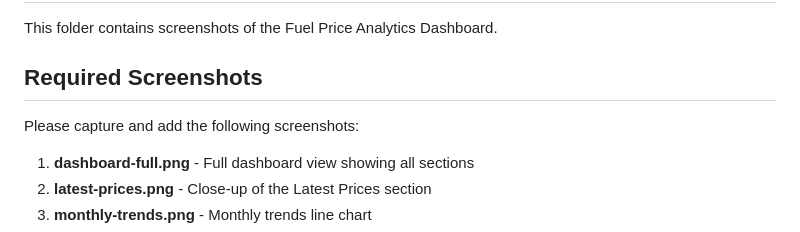
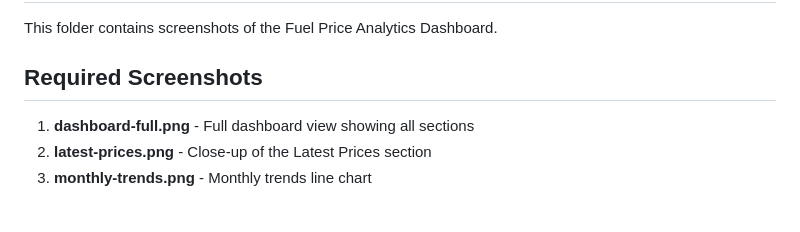
Before and after one commit to Ashutosh-techbit/fuel-price-app, a Markdown page: screenshots/README.md, the part around the change. Drawn GitHub-style; blank space fills up the shorter version.

```diff
--- a/screenshots/README.md
+++ b/screenshots/README.md
@@ -4,7 +4,6 @@ This folder contains screenshots of the Fuel Price Analytics Dashboard.
 
 ## Required Screenshots
 
-Please capture and add the following screenshots:
 
 1. **dashboard-full.png** - Full dashboard view showing all sections
 2. **latest-prices.png** - Close-up of the Latest Prices section
```
Also changed, not shown: README.md (+6 -20 lines), screenshots/Latest_prices.png (added), screenshots/Montly_price_chart.png (added), screenshots/dashboard_dark_theme.png (added), screenshots/dashboard_light_theme.png (added), 5 other files.
